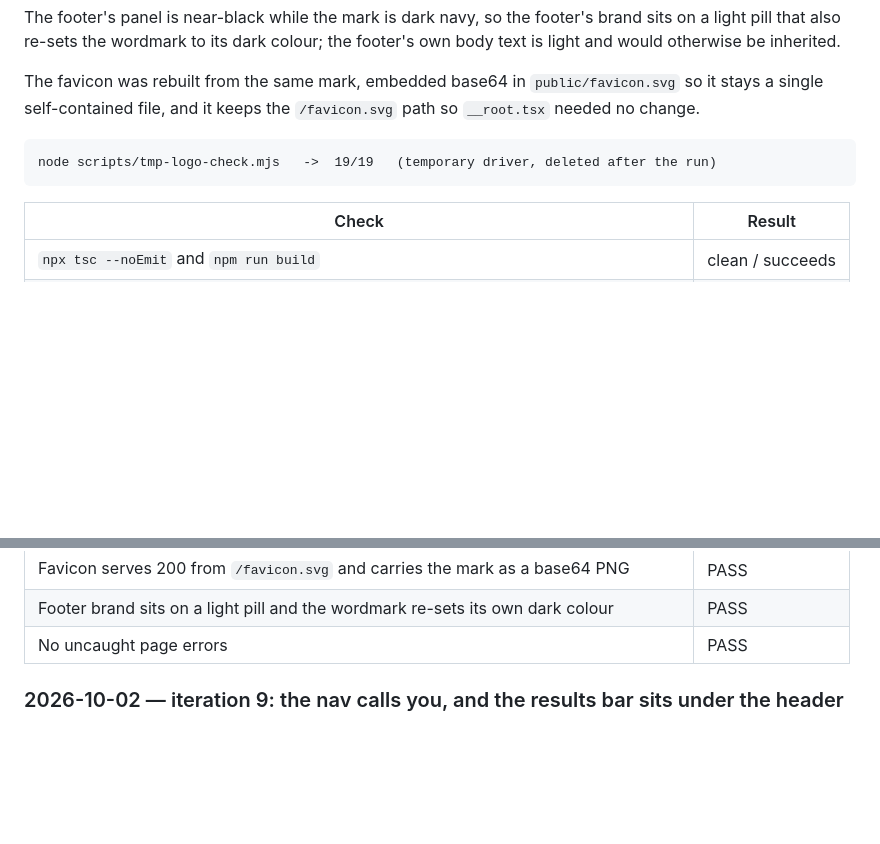
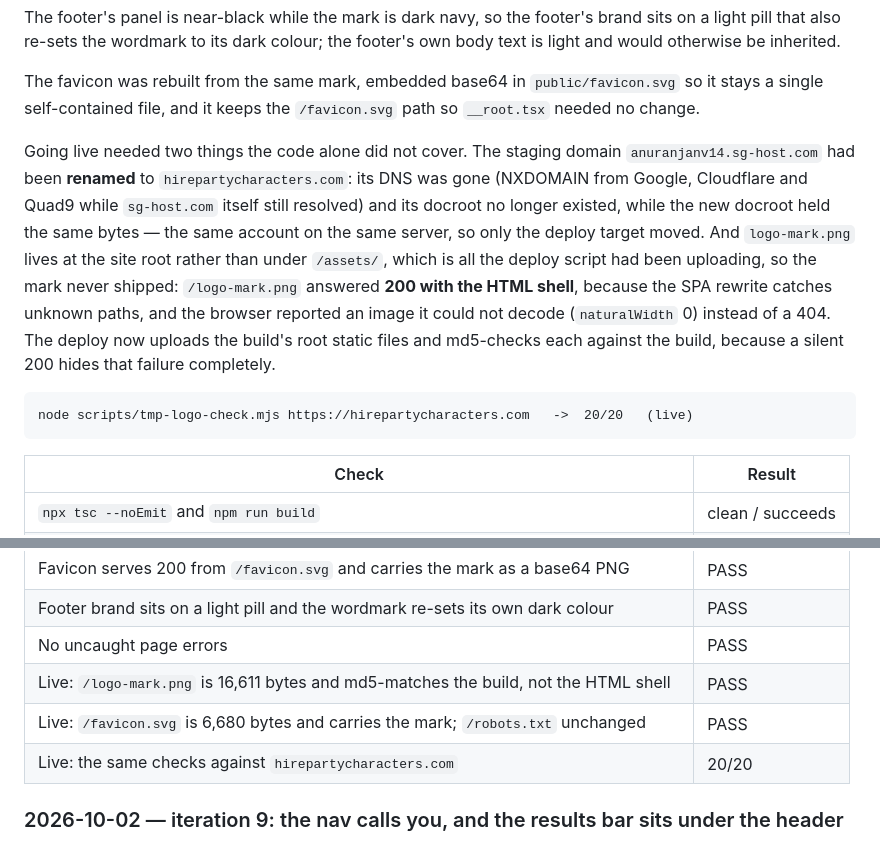
Before and after one commit to technical404/PartySprout, a Markdown page: VERIFICATION.md, 2 parts joined by grey strips. Rendered like a GitHub page; blank space fills up the shorter version.

Commit message:
Record the logo deploy: the domain rename and the root-file fix
The staging domain was renamed to hirepartycharacters.com, and logo-mark.png sits
at the site root rather than under /assets/, which is all the deploy uploaded — so
it never shipped. /logo-mark.png answered 200 with the HTML shell (the SPA rewrite
catches unknown paths) and the browser reported an undecodable image, not a 404.

````diff
--- a/VERIFICATION.md
+++ b/VERIFICATION.md
@@ -78,8 +78,20 @@ The favicon was rebuilt from the same mark, embedded base64 in `public/favicon.s
 stays a single self-contained file, and it keeps the `/favicon.svg` path so `__root.tsx`
 needed no change.
 
+Going live needed two things the code alone did not cover. The staging domain
+`anuranjanv14.sg-host.com` had been **renamed** to `hirepartycharacters.com`: its DNS was
+gone (NXDOMAIN from Google, Cloudflare and Quad9 while `sg-host.com` itself still
+resolved) and its docroot no longer existed, while the new docroot held the same bytes —
+the same account on the same server, so only the deploy target moved. And `logo-mark.png`
+lives at the site root rather than under `/assets/`, which is all the deploy script had
+been uploading, so the mark never shipped: `/logo-mark.png` answered **200 with the HTML
+shell**, because the SPA rewrite catches unknown paths, and the browser reported an image
+it could not decode (`naturalWidth` 0) instead of a 404. The deploy now uploads the
+build's root static files and md5-checks each against the build, because a silent 200
+hides that failure completely.
+
 ```
-node scripts/tmp-logo-check.mjs   ->  19/19   (temporary driver, deleted after the run)
+node scripts/tmp-logo-check.mjs https://hirepartycharacters.com   ->  20/20   (live)
 ```
 
 | Check | Result |
@@ -93,6 +105,9 @@ node scripts/tmp-logo-check.mjs   ->  19/19   (temporary driver, deleted after t
 | Favicon serves 200 from `/favicon.svg` and carries the mark as a base64 PNG | PASS |
 | Footer brand sits on a light pill and the wordmark re-sets its own dark colour | PASS |
 | No uncaught page errors | PASS |
+| Live: `/logo-mark.png` is 16,611 bytes and md5-matches the build, not the HTML shell | PASS |
+| Live: `/favicon.svg` is 6,680 bytes and carries the mark; `/robots.txt` unchanged | PASS |
+| Live: the same checks against `hirepartycharacters.com` | 20/20 |
 
 ### 2026-10-02 — iteration 9: the nav calls you, and the results bar sits under the header
 
````
